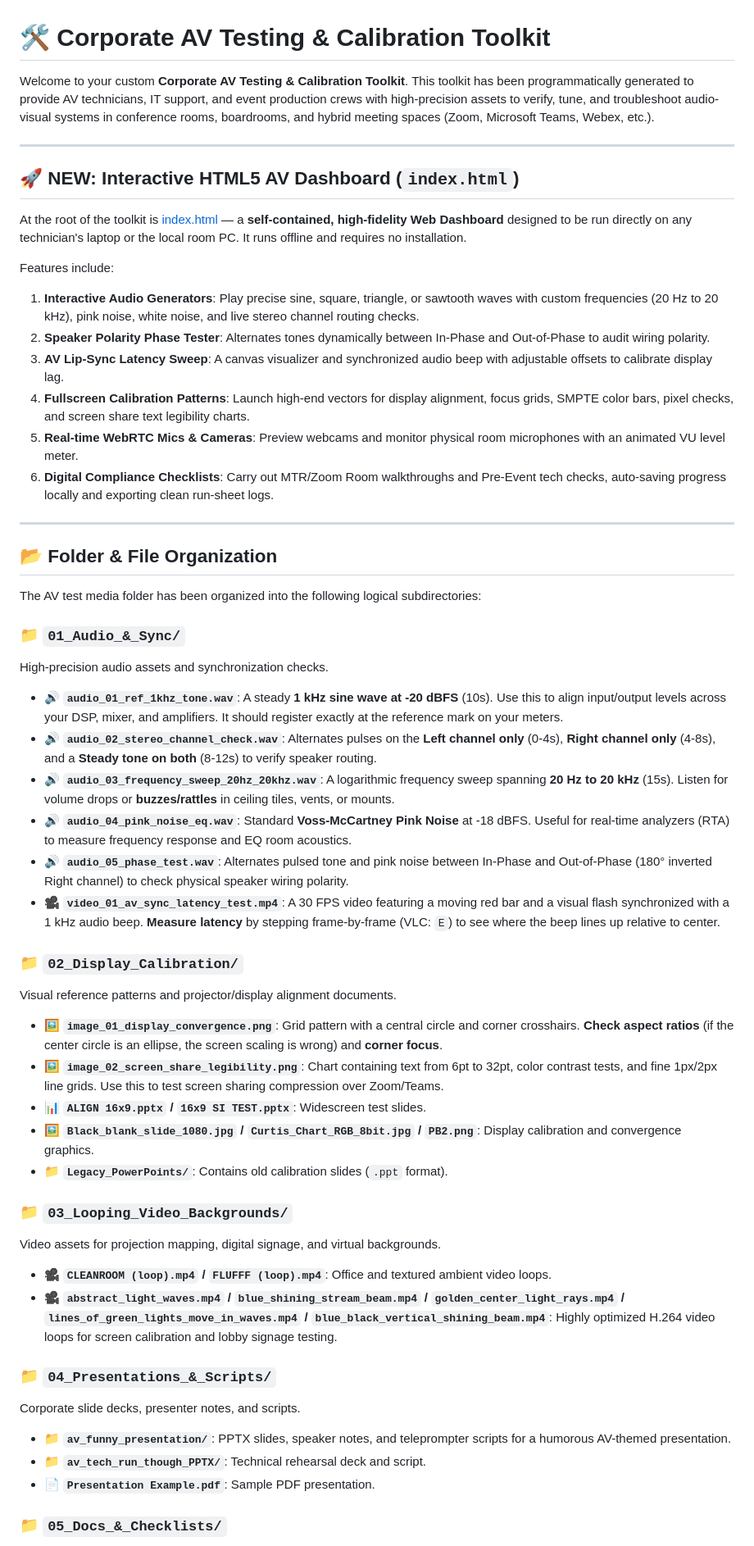
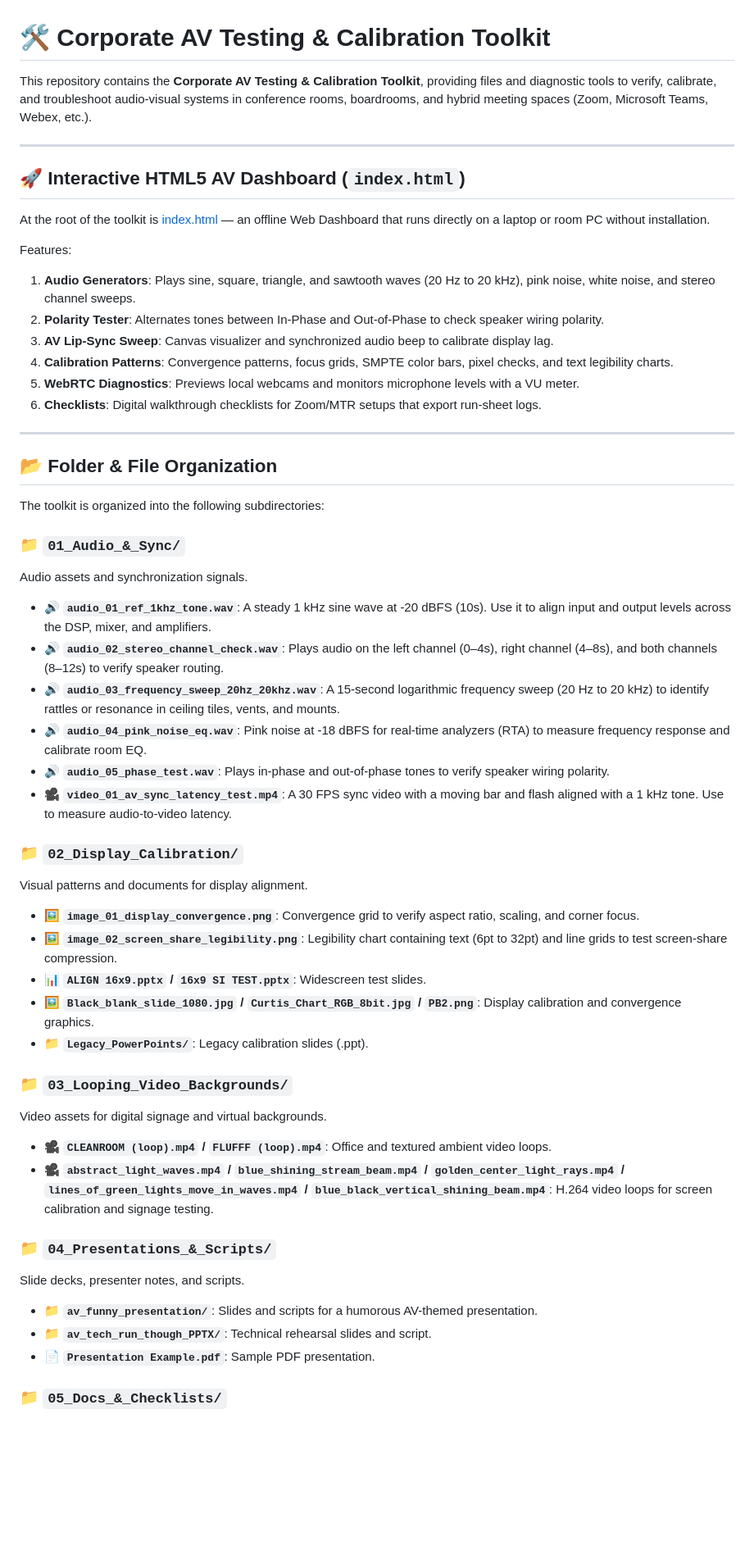
Before and after one commit to KnowOneActual/corporate-av-toolkit, a Markdown page: README.md, the part around one of its changes. Shown at 82% size. Rendered like a GitHub page; blank space fills up the shorter version.

```diff
--- a/README.md
+++ b/README.md
@@ -1,53 +1,53 @@
 # 🛠️ Corporate AV Testing & Calibration Toolkit
 
-Welcome to your custom **Corporate AV Testing & Calibration Toolkit**. This toolkit has been programmatically generated to provide AV technicians, IT support, and event production crews with high-precision assets to verify, tune, and troubleshoot audio-visual systems in conference rooms, boardrooms, and hybrid meeting spaces (Zoom, Microsoft Teams, Webex, etc.).
+This repository contains the **Corporate AV Testing & Calibration Toolkit**, providing files and diagnostic tools to verify, calibrate, and troubleshoot audio-visual systems in conference rooms, boardrooms, and hybrid meeting spaces (Zoom, Microsoft Teams, Webex, etc.).
 
 ---
 
-## 🚀 NEW: Interactive HTML5 AV Dashboard (`index.html`)
+## 🚀 Interactive HTML5 AV Dashboard (`index.html`)
 
-At the root of the toolkit is [index.html](file:///home/user/Desktop/test_media_toolkit/index.html) — a **self-contained, high-fidelity Web Dashboard** designed to be run directly on any technician's laptop or the local room PC. It runs offline and requires no installation.
+At the root of the toolkit is [index.html](file:///Users/userx/github_repo/01_ACTIVE/corporate-av-toolkit/index.html) — an offline Web Dashboard that runs directly on a laptop or room PC without installation.
 
-Features include:
-1. **Interactive Audio Generators**: Play precise sine, square, triangle, or sawtooth waves with custom frequencies (20 Hz to 20 kHz), pink noise, white noise, and live stereo channel routing checks.
-2. **Speaker Polarity Phase Tester**: Alternates tones dynamically between In-Phase and Out-of-Phase to audit wiring polarity.
-3. **AV Lip-Sync Latency Sweep**: A canvas visualizer and synchronized audio beep with adjustable offsets to calibrate display lag.
-4. **Fullscreen Calibration Patterns**: Launch high-end vectors for display alignment, focus grids, SMPTE color bars, pixel checks, and screen share text legibility charts.
-5. **Real-time WebRTC Mics & Cameras**: Preview webcams and monitor physical room microphones with an animated VU level meter.
-6. **Digital Compliance Checklists**: Carry out MTR/Zoom Room walkthroughs and Pre-Event tech checks, auto-saving progress locally and exporting clean run-sheet logs.
+Features:
+1. **Audio Generators**: Plays sine, square, triangle, and sawtooth waves (20 Hz to 20 kHz), pink noise, white noise, and stereo channel sweeps.
+2. **Polarity Tester**: Alternates tones between In-Phase and Out-of-Phase to check speaker wiring polarity.
+3. **AV Lip-Sync Sweep**: Canvas visualizer and synchronized audio beep to calibrate display lag.
+4. **Calibration Patterns**: Convergence patterns, focus grids, SMPTE color bars, pixel checks, and text legibility charts.
+5. **WebRTC Diagnostics**: Previews local webcams and monitors microphone levels with a VU meter.
+6. **Checklists**: Digital walkthrough checklists for Zoom/MTR setups that export run-sheet logs.
 
 ---
 
 ## 📂 Folder & File Organization
 
-The AV test media folder has been organized into the following logical subdirectories:
+The toolkit is organized into the following subdirectories:
 
 ### 📁 `01_Audio_&_Sync/`
-High-precision audio assets and synchronization checks.
-* 🔊 **`audio_01_ref_1khz_tone.wav`**: A steady **1 kHz sine wave at -20 dBFS** (10s). Use this to align input/output levels across your DSP, mixer, and amplifiers. It should register exactly at the reference mark on your meters.
-* 🔊 **`audio_02_stereo_channel_check.wav`**: Alternates pulses on the **Left channel only** (0-4s), **Right channel only** (4-8s), and a **Steady tone on both** (8-12s) to verify speaker routing.
-* 🔊 **`audio_03_frequency_sweep_20hz_20khz.wav`**: A logarithmic frequency sweep spanning **20 Hz to 20 kHz** (15s). Listen for volume drops or **buzzes/rattles** in ceiling tiles, vents, or mounts.
-* 🔊 **`audio_04_pink_noise_eq.wav`**: Standard **Voss-McCartney Pink Noise** at -18 dBFS. Useful for real-time analyzers (RTA) to measure frequency response and EQ room acoustics.
-* 🔊 **`audio_05_phase_test.wav`**: Alternates pulsed tone and pink noise between In-Phase and Out-of-Phase (180° inverted Right channel) to check physical speaker wiring polarity.
-* 🎥 **`video_01_av_sync_latency_test.mp4`**: A 30 FPS video featuring a moving red bar and a visual flash synchronized with a 1 kHz audio beep. **Measure latency** by stepping frame-by-frame (VLC: `E`) to see where the beep lines up relative to center.
+Audio assets and synchronization signals.
+* 🔊 **`audio_01_ref_1khz_tone.wav`**: A steady 1 kHz sine wave at -20 dBFS (10s). Use it to align input and output levels across the DSP, mixer, and amplifiers.
+* 🔊 **`audio_02_stereo_channel_check.wav`**: Plays audio on the left channel (0–4s), right channel (4–8s), and both channels (8–12s) to verify speaker routing.
+* 🔊 **`audio_03_frequency_sweep_20hz_20khz.wav`**: A 15-second logarithmic frequency sweep (20 Hz to 20 kHz) to identify rattles or resonance in ceiling tiles, vents, and mounts.
+* 🔊 **`audio_04_pink_noise_eq.wav`**: Pink noise at -18 dBFS for real-time analyzers (RTA) to measure frequency response and calibrate room EQ.
+* 🔊 **`audio_05_phase_test.wav`**: Plays in-phase and out-of-phase tones to verify speaker wiring polarity.
+* 🎥 **`video_01_av_sync_latency_test.mp4`**: A 30 FPS sync video with a moving bar and flash aligned with a 1 kHz tone. Use to measure audio-to-video latency.
 
 ### 📁 `02_Display_Calibration/`
-Visual reference patterns and projector/display alignment documents.
-* 🖼️ **`image_01_display_convergence.png`**: Grid pattern with a central circle and corner crosshairs. **Check aspect ratios** (if the center circle is an ellipse, the screen scaling is wrong) and **corner focus**.
-* 🖼️ **`image_02_screen_share_legibility.png`**: Chart containing text from 6pt to 32pt, color contrast tests, and fine 1px/2px line grids. Use this to test screen sharing compression over Zoom/Teams.
+Visual patterns and documents for display alignment.
+* 🖼️ **`image_01_display_convergence.png`**: Convergence grid to verify aspect ratio, scaling, and corner focus.
+* 🖼️ **`image_02_screen_share_legibility.png`**: Legibility chart containing text (6pt to 32pt) and line grids to test screen-share compression.
 * 📊 **`ALIGN 16x9.pptx` / `16x9 SI TEST.pptx`**: Widescreen test slides.
 * 🖼️ **`Black_blank_slide_1080.jpg` / `Curtis_Chart_RGB_8bit.jpg` / `PB2.png`**: Display calibration and convergence graphics.
-* 📁 **`Legacy_PowerPoints/`**: Contains old calibration slides (`.ppt` format).
+* 📁 **`Legacy_PowerPoints/`**: Legacy calibration slides (.ppt).
 
 ### 📁 `03_Looping_Video_Backgrounds/`
-Video assets for projection mapping, digital signage, and virtual backgrounds.
+Video assets for digital signage and virtual backgrounds.
 * 🎥 **`CLEANROOM (loop).mp4` / `FLUFFF (loop).mp4`**: Office and textured ambient video loops.
-* 🎥 **`abstract_light_waves.mp4` / `blue_shining_stream_beam.mp4` / `golden_center_light_rays.mp4` / `lines_of_green_lights_move_in_waves.mp4` / `blue_black_vertical_shining_beam.mp4`**: Highly optimized H.264 video loops for screen calibration and lobby signage testing.
+* 🎥 **`abstract_light_waves.mp4` / `blue_shining_stream_beam.mp4` / `golden_center_light_rays.mp4` / `lines_of_green_lights_move_in_waves.mp4` / `blue_black_vertical_shining_beam.mp4`**: H.264 video loops for screen calibration and signage testing.
 
 ### 📁 `04_Presentations_&_Scripts/`
-Corporate slide decks, presenter notes, and scripts.
-* 📁 **`av_funny_presentation/`**: PPTX slides, speaker notes, and teleprompter scripts for a humorous AV-themed presentation.
-* 📁 **`av_tech_run_though_PPTX/`**: Technical rehearsal deck and script.
+Slide decks, presenter notes, and scripts.
+* 📁 **`av_funny_presentation/`**: Slides and scripts for a humorous AV-themed presentation.
+* 📁 **`av_tech_run_though_PPTX/`**: Technical rehearsal slides and script.
 * 📄 **`Presentation Example.pdf`**: Sample PDF presentation.
 
 ### 📁 `05_Docs_&_Checklists/`
```
Also changed, not shown: other parts of README.md (+56 -61 lines).
